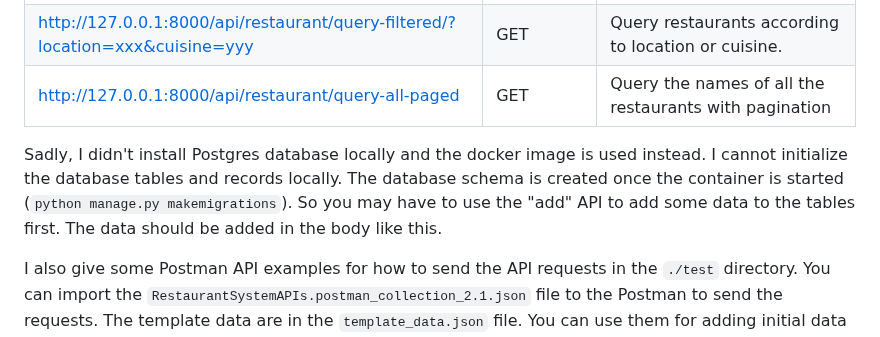
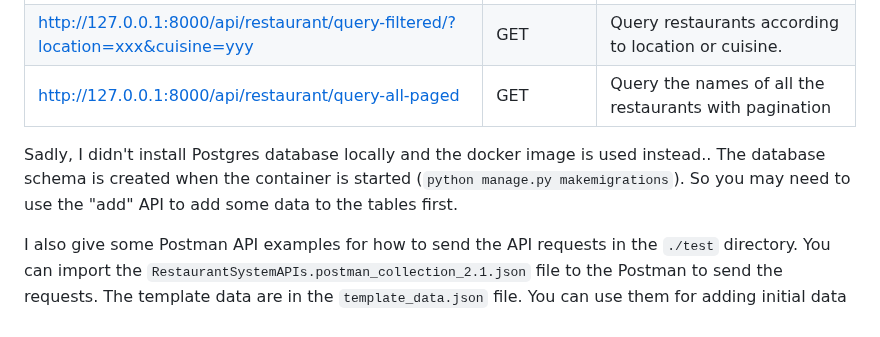
Before and after one commit to zlbee/RestaurantInfoSystem, a Markdown page: README.md, the part around the change. Rendered like a GitHub page.

```diff
--- a/README.md
+++ b/README.md
@@ -32,7 +32,7 @@ http://127.0.0.1:8000/admin
 | http://127.0.0.1:8000/api/restaurant/query-filtered/?location=xxx&cuisine=yyy | GET             | Query restaurants according to location or cuisine.          |
 | http://127.0.0.1:8000/api/restaurant/query-all-paged         | GET             | Query the names of all the restaurants with pagination       |
 
-Sadly, I didn't install Postgres database locally and the docker image is used instead. I cannot initialize the database tables and records locally. The database schema is created once the container is started (`python manage.py makemigrations`). So you may have to use the "add" API to add some data to the tables first. The data should be added in the body like this.
+Sadly, I didn't install Postgres database locally and the docker image is used instead.. The database schema is created when the container is started (`python manage.py makemigrations`). So you may need to use the "add" API to add some data to the tables first.
 
 
 
```
